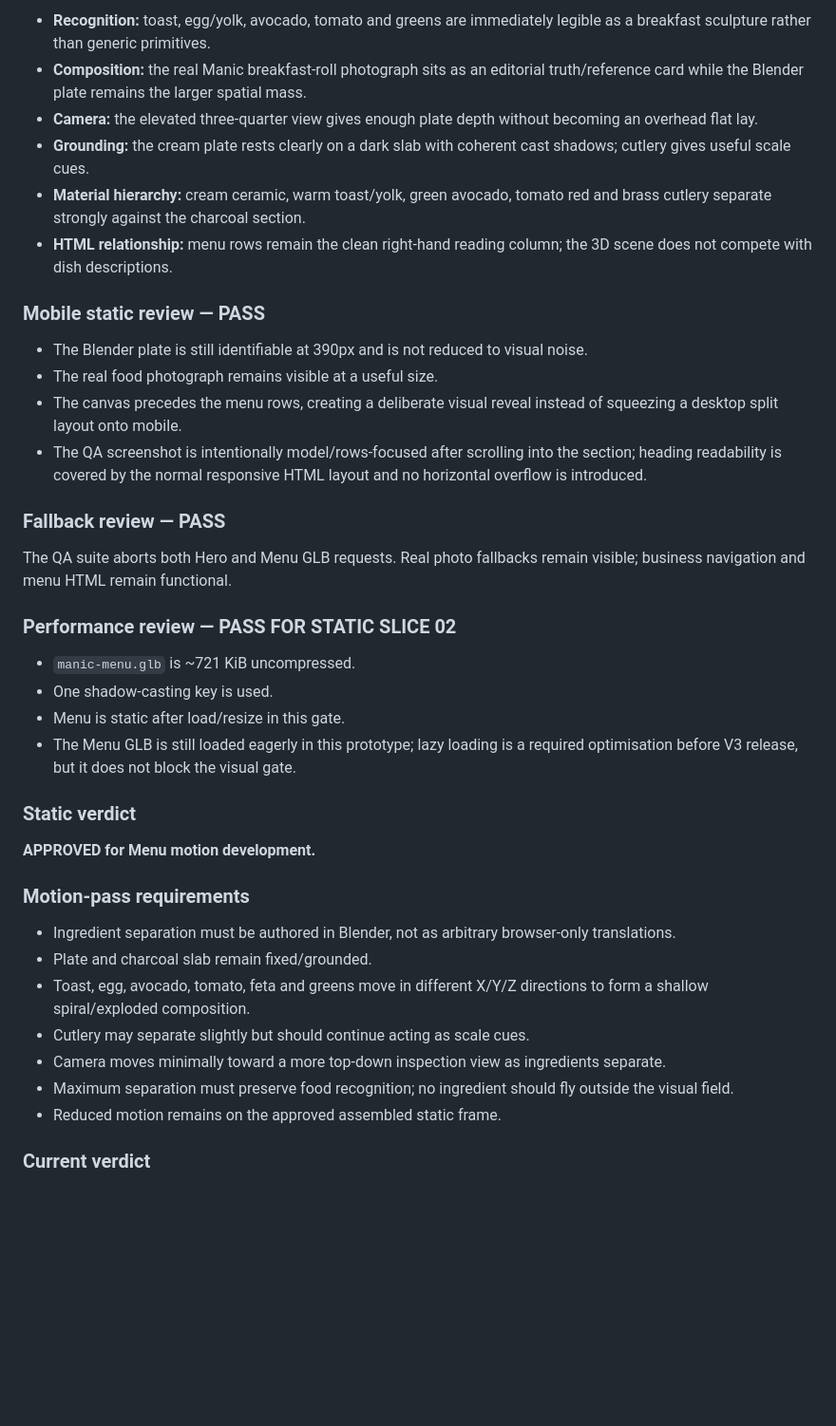
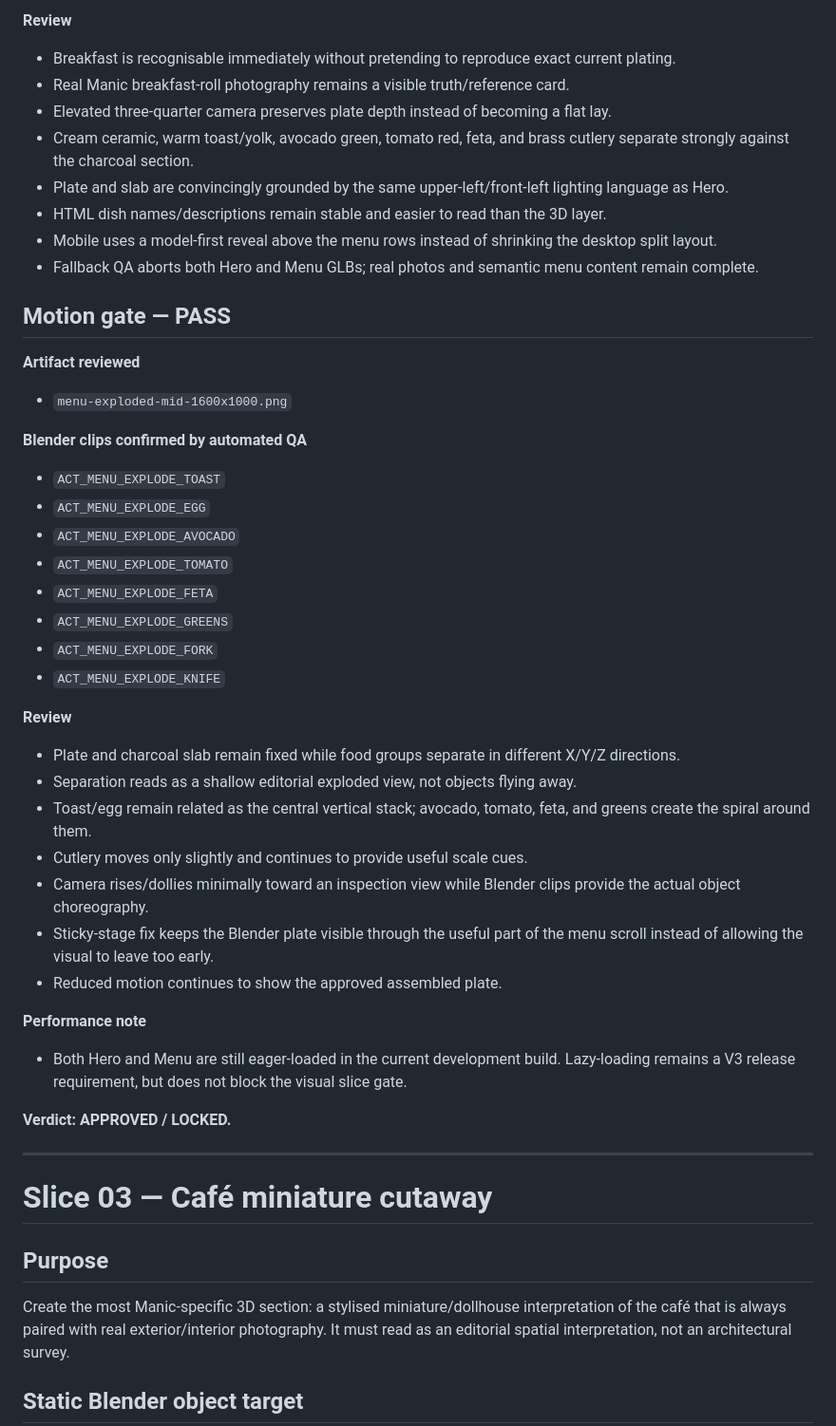
Before and after one commit to Prithiraj/manic-espresso, a Markdown page: v3/REVIEW_LOG.md, the part around one of its changes. Shown at 95% size. Rendered like a GitHub page; blank space fills up the shorter version.

Commit message:
v3: approve Menu motion slice and start Cafe review

```diff
--- a/v3/REVIEW_LOG.md
+++ b/v3/REVIEW_LOG.md
@@ -143,42 +78,50 @@ The composition intentionally references breakfast ingredients found in the curr
 
-- **Recognition:** toast, egg/yolk, avocado, tomato and greens are immediately legible as a breakfast sculpture rather than generic primitives.
-- **Composition:** the real Manic breakfast-roll photograph sits as an editorial truth/reference card while the Blender plate remains the larger spatial mass.
-- **Camera:** the elevated three-quarter view gives enough plate depth without becoming an overhead flat lay.
-- **Grounding:** the cream plate rests clearly on a dark slab with coherent cast shadows; cutlery gives useful scale cues.
-- **Material hierarchy:** cream ceramic, warm toast/yolk, green avocado, tomato red and brass cutlery separate strongly against the charcoal section.
-- **HTML relationship:** menu rows remain the clean right-hand reading column; the 3D scene does not compete with dish descriptions.
+**Review**
+- Breakfast is recognisable immediately without pretending to reproduce exact current plating.
+- Real Manic breakfast-roll photography remains a visible truth/reference card.
+- Elevated three-quarter camera preserves plate depth instead of becoming a flat lay.
+- Cream ceramic, warm toast/yolk, avocado green, tomato red, feta, and brass cutlery separate strongly against the charcoal section.
+- Plate and slab are convincingly grounded by the same upper-left/front-left lighting language as Hero.
+- HTML dish names/descriptions remain stable and easier to read than the 3D layer.
+- Mobile uses a model-first reveal above the menu rows instead of shrinking the desktop split layout.
+- Fallback QA aborts both Hero and Menu GLBs; real photos and semantic menu content remain complete.
 
-### Mobile static review — PASS
+## Motion gate — PASS
 
-- The Blender plate is still identifiable at 390px and is not reduced to visual noise.
-- The real food photograph remains visible at a useful size.
-- The canvas precedes the menu rows, creating a deliberate visual reveal instead of squeezing a desktop split layout onto mobile.
-- The QA screenshot is intentionally model/rows-focused after scrolling into the section; heading readability is covered by the normal responsive HTML layout and no horizontal overflow is introduced.
+**Artifact reviewed**
+- `menu-exploded-mid-1600x1000.png`
 
-### Fallback review — PASS
+**Blender clips confirmed by automated QA**
+- `ACT_MENU_EXPLODE_TOAST`
+- `ACT_MENU_EXPLODE_EGG`
+- `ACT_MENU_EXPLODE_AVOCADO`
+- `ACT_MENU_EXPLODE_TOMATO`
+- `ACT_MENU_EXPLODE_FETA`
+- `ACT_MENU_EXPLODE_GREENS`
+- `ACT_MENU_EXPLODE_FORK`
+- `ACT_MENU_EXPLODE_KNIFE`
 
-The QA suite aborts both Hero and Menu GLB requests. Real photo fallbacks remain visible; business navigation and menu HTML remain functional.
+**Review**
+- Plate and charcoal slab remain fixed while food groups separate in different X/Y/Z directions.
+- Separation reads as a shallow editorial exploded view, not objects flying away.
+- Toast/egg remain related as the central vertical stack; avocado, tomato, feta, and greens create the spiral around them.
+- Cutlery moves only slightly and continues to provide useful scale cues.
+- Camera rises/dollies minimally toward an inspection view while Blender clips provide the actual object choreography.
+- Sticky-stage fix keeps the Blender plate visible through the useful part of the menu scroll instead of allowing the visual to leave too early.
+- Reduced motion continues to show the approved assembled plate.
 
-### Performance review — PASS FOR STATIC SLICE 02
+**Performance note**
+- Both Hero and Menu are still eager-loaded in the current development build. Lazy-loading remains a V3 release requirement, but does not block the visual slice gate.
 
-- `manic-menu.glb` is ~721 KiB uncompressed.
-- One shadow-casting key is used.
-- Menu is static after load/resize in this gate.
-- The Menu GLB is still loaded eagerly in this prototype; lazy loading is a required optimisation before V3 release, but it does not block the visual gate.
+**Verdict: APPROVED / LOCKED.**
 
-### Static verdict
+---
 
-**APPROVED for Menu motion development.**
+# Slice 03 — Café miniature cutaway
 
-### Motion-pass requirements
+## Purpose
 
-- Ingredient separation must be authored in Blender, not as arbitrary browser-only translations.
-- Plate and charcoal slab remain fixed/grounded.
-- Toast, egg, avocado, tomato, feta and greens move in different X/Y/Z directions to form a shallow spiral/exploded composition.
-- Cutlery may separate slightly but should continue acting as scale cues.
-- Camera moves minimally toward a more top-down inspection view as ingredients separate.
-- Maximum separation must preserve food recognition; no ingredient should fly outside the visual field.
-- Reduced motion remains on the approved assembled static frame.
+Create the most Manic-specific 3D section: a stylised miniature/dollhouse interpretation of the café that is always paired with real exterior/interior photography. It must read as an editorial spatial interpretation, not an architectural survey.
 
-### Current verdict
+## Static Blender object target
 
```
Also changed, not shown: other parts of v3/REVIEW_LOG.md (+79 -117 lines).
